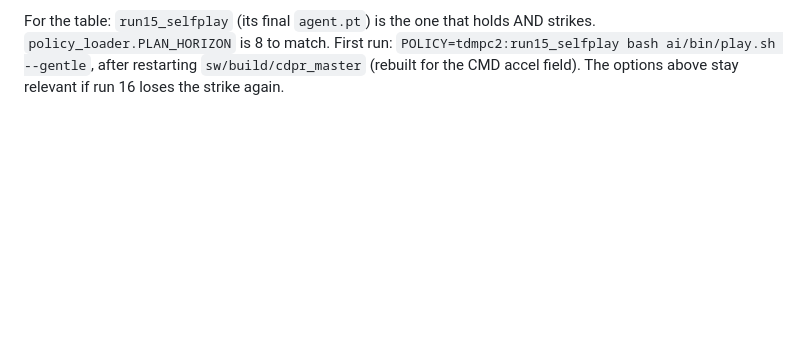
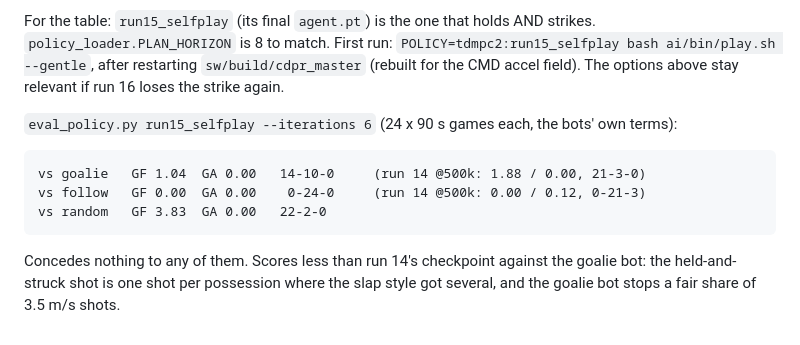
Before and after one commit to misprit7/airhockey, a Markdown page: ai/RETRAIN.md, the part around the change. GitHub-like rendering; blank space fills up the shorter version.

Commit message:
RETRAIN.md: run 15 on the standard eval terms
Co-Authored-By: Claude Fable 5.1 <noreply@anthropic.com>
Claude-Session: https://claude.ai/code/session_01TN2jJNAqUHJpNEtea24AYh

```diff
--- a/ai/RETRAIN.md
+++ b/ai/RETRAIN.md
@@ -795,3 +795,15 @@ holds AND strikes. `policy_loader.PLAN_HORIZON` is 8 to match. First
 run: `POLICY=tdmpc2:run15_selfplay bash ai/bin/play.sh --gentle`, after
 restarting `sw/build/cdpr_master` (rebuilt for the CMD accel field).
 The options above stay relevant if run 16 loses the strike again.
+
+`eval_policy.py run15_selfplay --iterations 6` (24 x 90 s games each,
+the bots' own terms):
+
+    vs goalie   GF 1.04  GA 0.00   14-10-0     (run 14 @500k: 1.88 / 0.00, 21-3-0)
+    vs follow   GF 0.00  GA 0.00    0-24-0     (run 14 @500k: 0.00 / 0.12, 0-21-3)
+    vs random   GF 3.83  GA 0.00   22-2-0
+
+Concedes nothing to any of them. Scores less than run 14's checkpoint
+against the goalie bot: the held-and-struck shot is one shot per
+possession where the slap style got several, and the goalie bot
+stops a fair share of 3.5 m/s shots.
```
